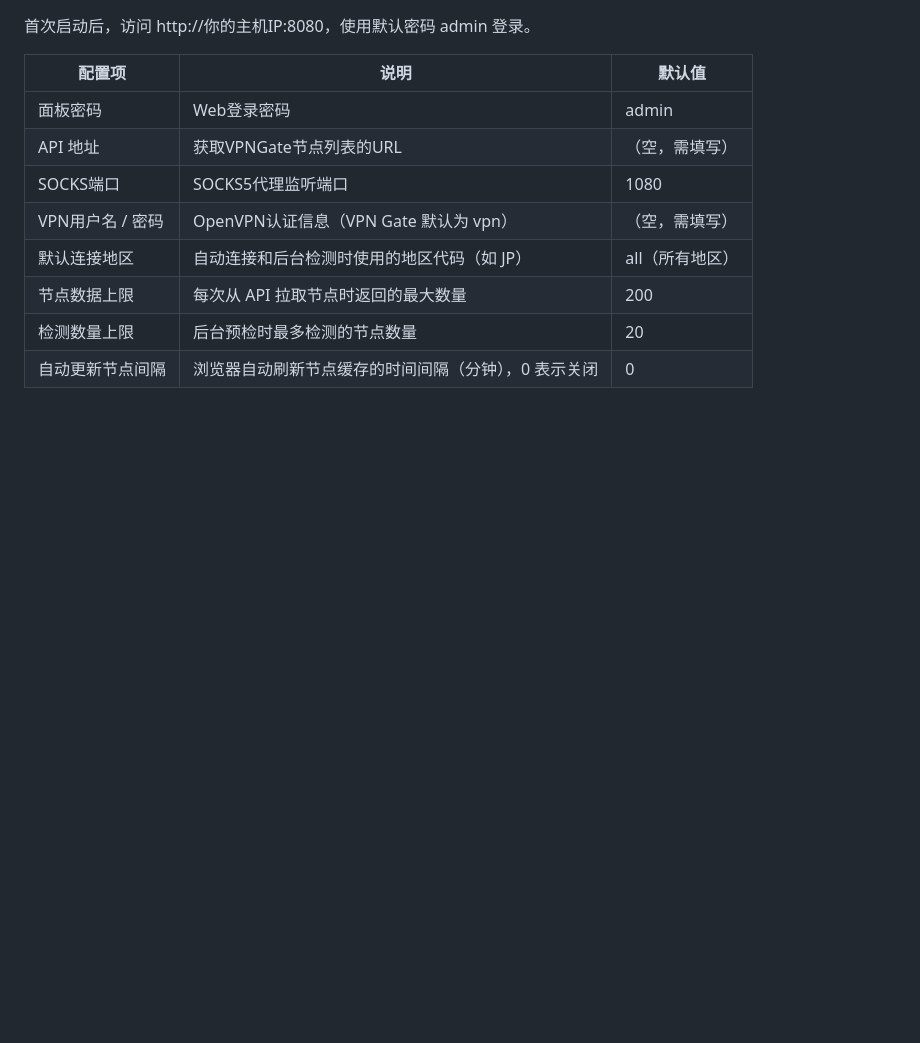
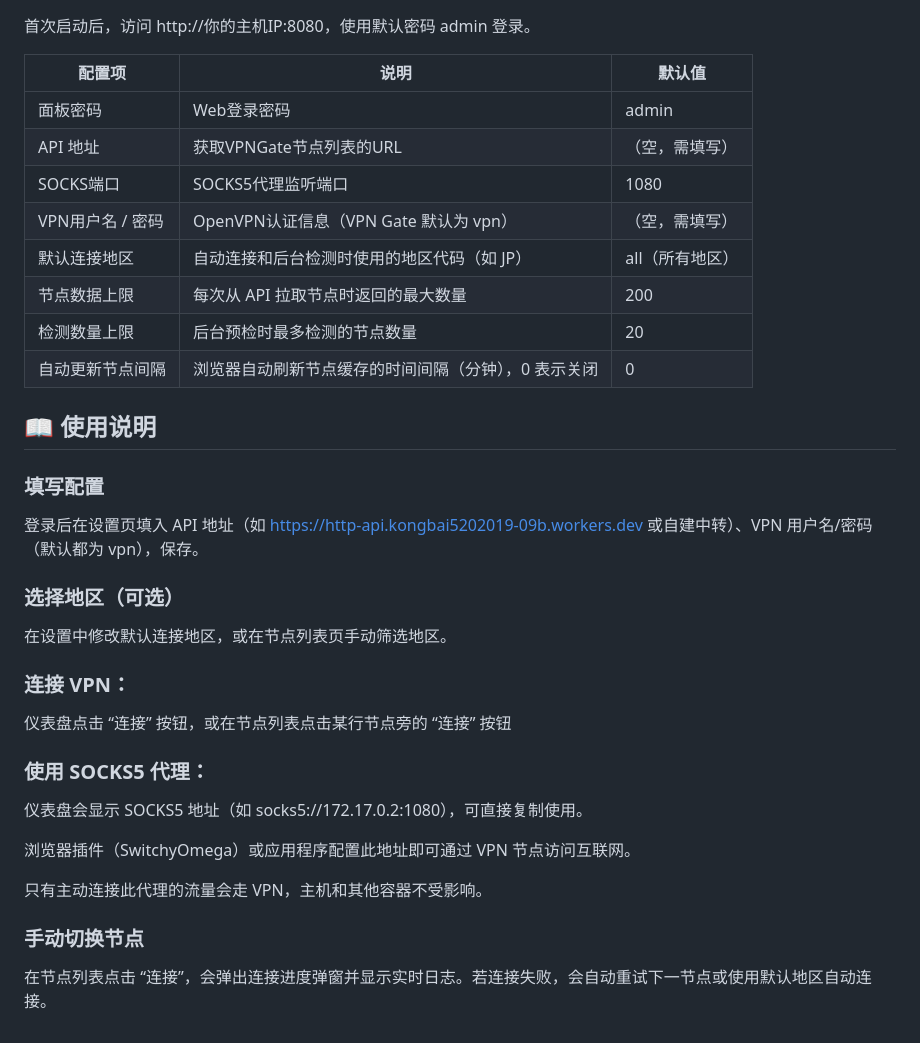
Before and after one commit to owenxx10086/vpngate-proxy, a Markdown page: README.md, the part around the change. GitHub-like rendering; blank space fills up the shorter version.

```diff
--- a/README.md
+++ b/README.md
@@ -75,3 +75,28 @@ docker run -d --name vpn-proxy --cap-add=NET_ADMIN --device=/dev/net/tun -p 8080
 |节点数据上限|每次从 API 拉取节点时返回的最大数量|200|
 |检测数量上限|后台预检时最多检测的节点数量|20|
 |自动更新节点间隔|浏览器自动刷新节点缓存的时间间隔（分钟），0 表示关闭|0|
+
+## 📖 使用说明
+
+### 填写配置
+
+登录后在设置页填入 API 地址（如 https://http-api.kongbai5202019-09b.workers.dev 或自建中转）、VPN 用户名/密码（默认都为 vpn），保存。
+
+### 选择地区（可选）
+
+在设置中修改默认连接地区，或在节点列表页手动筛选地区。
+
+### 连接 VPN：
+
+仪表盘点击 “连接” 按钮，或在节点列表点击某行节点旁的 “连接” 按钮
+
+### 使用 SOCKS5 代理：
+仪表盘会显示 SOCKS5 地址（如 socks5://172.17.0.2:1080），可直接复制使用。
+
+浏览器插件（SwitchyOmega）或应用程序配置此地址即可通过 VPN 节点访问互联网。
+
+只有主动连接此代理的流量会走 VPN，主机和其他容器不受影响。
+
+### 手动切换节点
+
+在节点列表点击 “连接”，会弹出连接进度弹窗并显示实时日志。若连接失败，会自动重试下一节点或使用默认地区自动连接。
```
